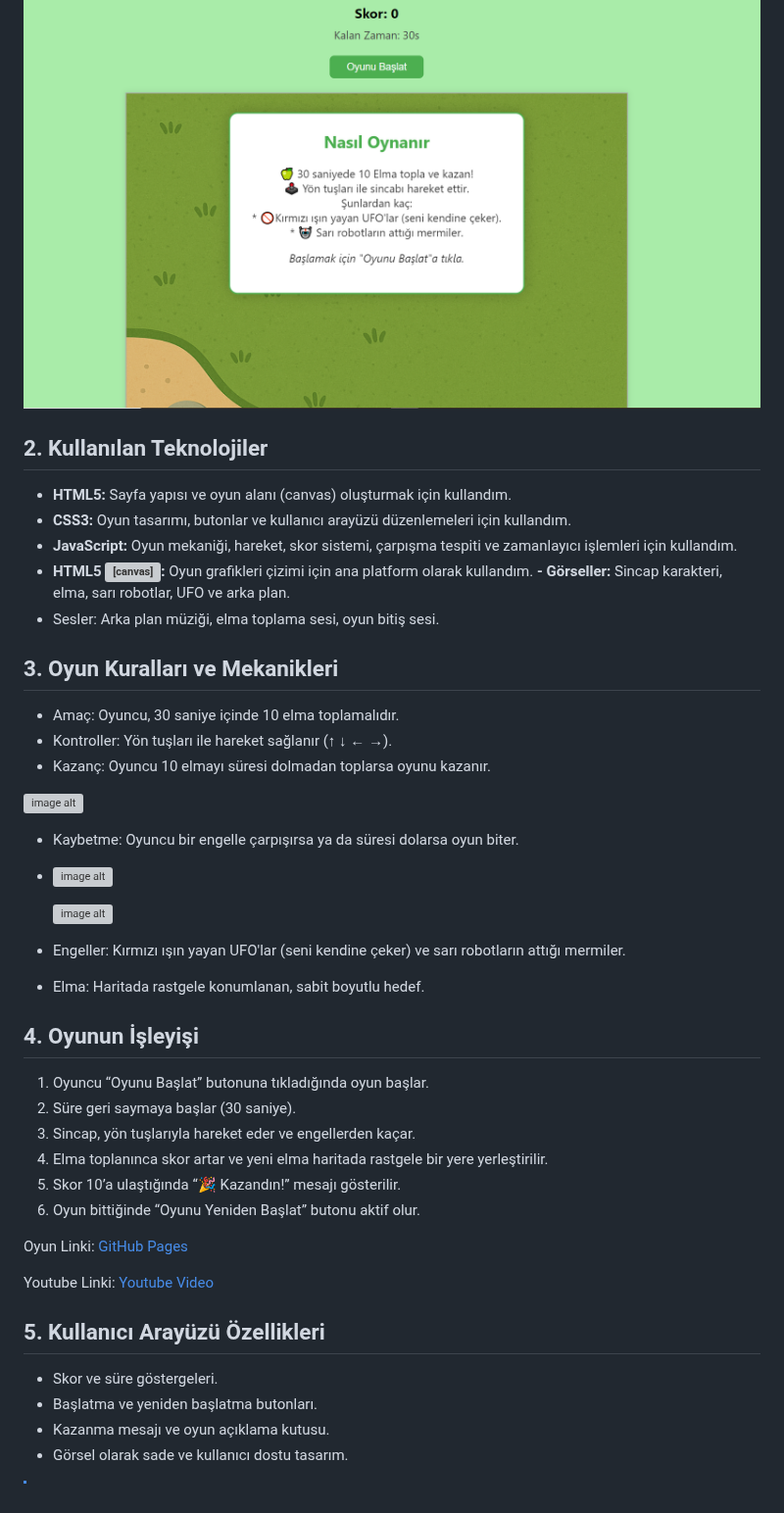
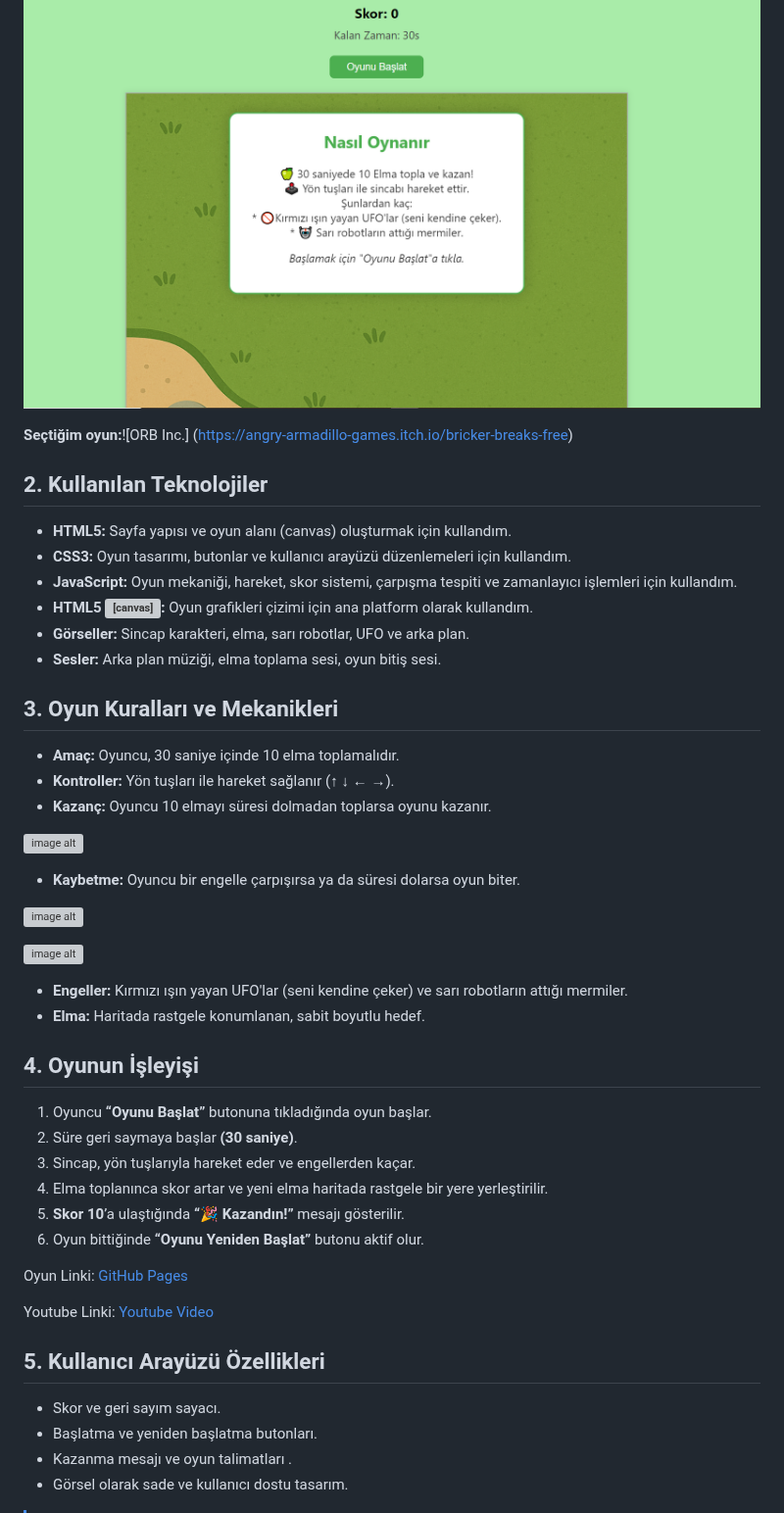
Before and after one commit to Rima2002/rimafaraheleuch.github.io, a Markdown page: README.md, the part around the change. Shown at 98% size. Rendered like a GitHub page; grey boxes are pictures that could not be loaded.

```diff
--- a/README.md
+++ b/README.md
@@ -4,46 +4,49 @@ Bu proje, HTML5 Canvas ve JavaScript kullanılarak oluşturulmuş basit bir 2D m
 
   ![image alt](https://github.com/Rima2002/rimafaraheleuch.github.io/blob/main/1.PNG)
 
+
+  **Seçtiğim oyun:**![ORB Inc.] (https://angry-armadillo-games.itch.io/bricker-breaks-free)
+
 ## 2. Kullanılan Teknolojiler
 -	**HTML5:** Sayfa yapısı ve oyun alanı (canvas) oluşturmak için kullandım.
 -	**CSS3:** Oyun tasarımı, butonlar ve kullanıcı arayüzü düzenlemeleri için kullandım.
 -	**JavaScript:** Oyun mekaniği, hareket, skor sistemi, çarpışma tespiti ve zamanlayıcı işlemleri için kullandım.
 -	**HTML5 <canvas>:** Oyun grafikleri çizimi için ana platform olarak kullandım.
-**-	Görseller:** Sincap karakteri, elma, sarı robotlar, UFO ve arka plan.
-- Sesler: Arka plan müziği, elma toplama sesi, oyun bitiş sesi.
+-	**Görseller:** Sincap karakteri, elma, sarı robotlar, UFO ve arka plan.
+- **Sesler:** Arka plan müziği, elma toplama sesi, oyun bitiş sesi.
 
 ## 3. Oyun Kuralları ve Mekanikleri
--	Amaç: Oyuncu, 30 saniye içinde 10 elma toplamalıdır.
--	Kontroller: Yön tuşları ile hareket sağlanır (↑ ↓ ← →).
--	Kazanç: Oyuncu 10 elmayı süresi dolmadan toplarsa oyunu kazanır.
+-	**Amaç:** Oyuncu, 30 saniye içinde 10 elma toplamalıdır.
+-	**Kontroller:** Yön tuşları ile hareket sağlanır (↑ ↓ ← →).
+-	**Kazanç:** Oyuncu 10 elmayı süresi dolmadan toplarsa oyunu kazanır.
 
   ![image alt](https://github.com/Rima2002/rimafaraheleuch.github.io/blob/main/screenshot2.PNG)
 
--	Kaybetme: Oyuncu bir engelle çarpışırsa ya da süresi dolarsa oyun biter.
--
+-	**Kaybetme:** Oyuncu bir engelle çarpışırsa ya da süresi dolarsa oyun biter.
+
   ![image alt](https://github.com/Rima2002/rimafaraheleuch.github.io/blob/main/screenshot3.PNG)
 
   ![image alt](https://github.com/Rima2002/rimafaraheleuch.github.io/blob/main/screenshot5.PNG)
 
--	Engeller: Kırmızı ışın yayan UFO'lar (seni kendine çeker) ve sarı robotların attığı mermiler.
--	Elma: Haritada rastgele konumlanan, sabit boyutlu hedef.
+-	**Engeller:** Kırmızı ışın yayan UFO'lar (seni kendine çeker) ve sarı robotların attığı mermiler.
+-	**Elma:** Haritada rastgele konumlanan, sabit boyutlu hedef.
 
 ## 4. Oyunun İşleyişi
-1.	Oyuncu “Oyunu Başlat” butonuna tıkladığında oyun başlar.
-2.	Süre geri saymaya başlar (30 saniye).
+1.	Oyuncu **“Oyunu Başlat”** butonuna tıkladığında oyun başlar.
+2.	Süre geri saymaya başlar **(30 saniye)**.
 3.	Sincap, yön tuşlarıyla hareket eder ve engellerden kaçar.
 4.	Elma toplanınca skor artar ve yeni elma haritada rastgele bir yere yerleştirilir.
-5.	Skor 10’a ulaştığında “🎉 Kazandın!” mesajı gösterilir.
-6.	Oyun bittiğinde “Oyunu Yeniden Başlat” butonu aktif olur.
+5.	**Skor 10**’a ulaştığında **“🎉 Kazandın!”** mesajı gösterilir.
+6.	Oyun bittiğinde **“Oyunu Yeniden Başlat”** butonu aktif olur.
 
 Oyun Linki: [GitHub Pages](https://rima2002.github.io/rimafaraheleuch.github.io/)
 
 Youtube Linki: [Youtube Video](https://www.youtube.com/watch?v=h3-dopV331w)
 
 ## 5. Kullanıcı Arayüzü Özellikleri
-*	Skor ve süre göstergeleri.
+*	Skor ve geri sayım sayacı.
 *	Başlatma ve yeniden başlatma butonları.
-*	Kazanma mesajı ve oyun açıklama kutusu.
+*	Kazanma mesajı ve oyun talimatları .
 *	Görsel olarak sade ve kullanıcı dostu tasarım.
 
 > [!NOTE]
```
